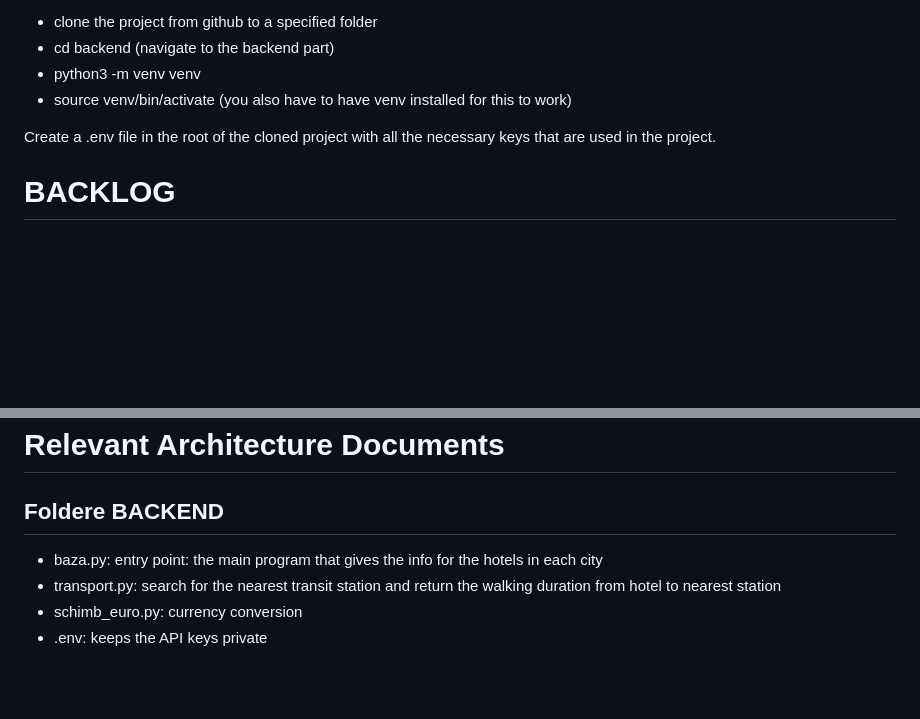
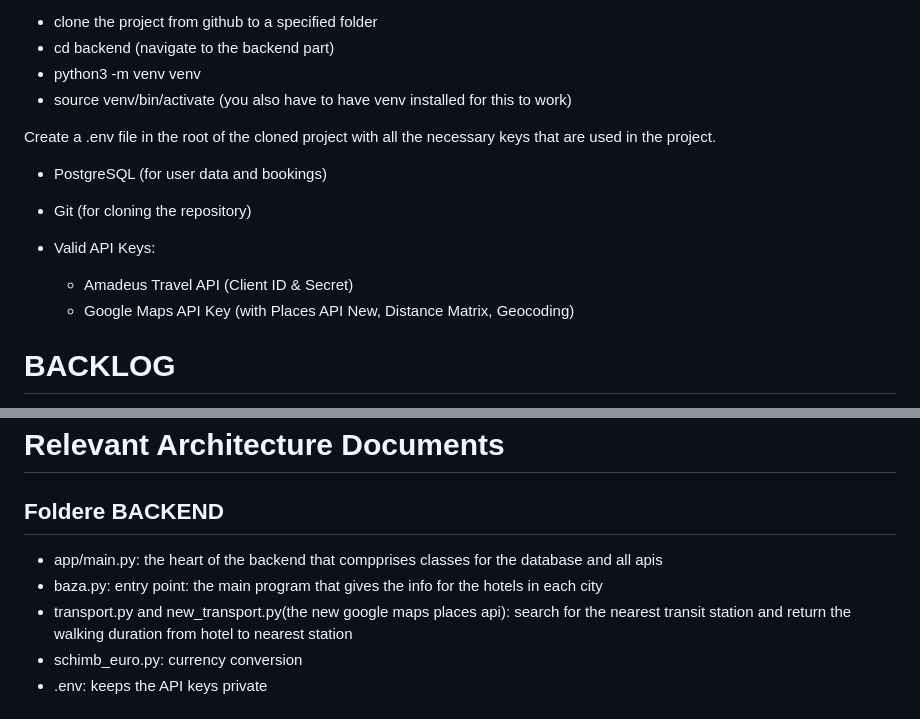
Before and after one commit to DetGuy/Proiect_echipa5, a Markdown page: README.md, 2 parts joined by grey strips. Rendered like a GitHub page; blank space fills up the shorter version.

```diff
--- a/README.md
+++ b/README.md
@@ -31,6 +38,13 @@ It is recommended to use a virtual environment such as conda or venv to work or
 - source venv/bin/activate (you also have to have venv installed for this to work)
 
 Create a .env file in the root of the cloned project with all the necessary keys that are used in the project.
+
+- PostgreSQL (for user data and bookings)
+- Git (for cloning the repository)
+- Valid API Keys:
+
+   - Amadeus Travel API (Client ID & Secret)
+   - Google Maps API Key (with Places API New, Distance Matrix, Geocoding)
 
 # BACKLOG
 
@@ -71,8 +94,9 @@ COULD:
 # Relevant Architecture Documents
 
 ## Foldere BACKEND
+- app/main.py: the heart of the backend that compprises classes for the database and all apis
 - baza.py: entry point: the main program that gives the info for the hotels in each city
-- transport.py: search for the nearest transit station and return the walking duration from hotel to nearest station
+- transport.py and new_transport.py(the new google maps places api): search for the nearest transit station and return the walking duration from hotel to nearest station
 - schimb_euro.py: currency conversion
 - .env: keeps the API keys private
 
```
Also changed, not shown: other parts of README.md (+28 -6 lines).
